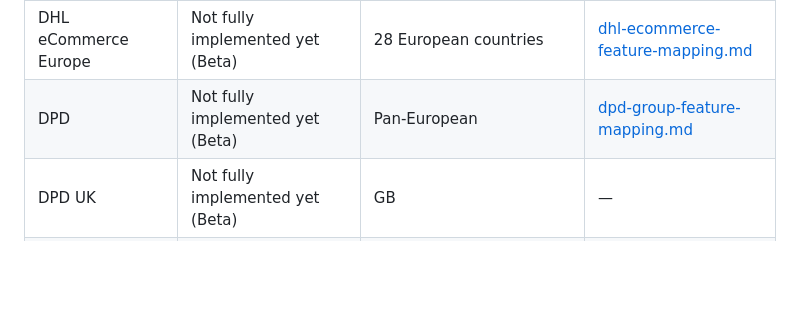
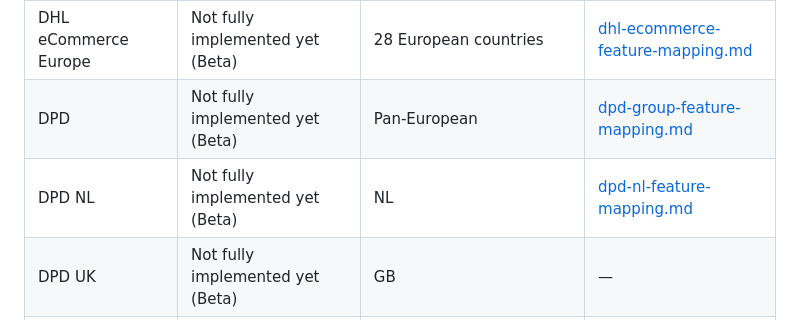
Before and after one commit to kristiannissen/carrier-gateway, a Markdown page: docs/implementation-status.md, the part around the change. Drawn GitHub-style; blank space fills up the shorter version.

```diff
--- a/docs/implementation-status.md
+++ b/docs/implementation-status.md
@@ -17,6 +17,7 @@ feature mapping file in this folder with full detail.
 | DHL Express | Not fully implemented yet (Beta) | Worldwide | [dhl-express-feature-mapping.md](dhl-express-feature-mapping.md) |
 | DHL eCommerce Europe | Not fully implemented yet (Beta) | 28 European countries | [dhl-ecommerce-feature-mapping.md](dhl-ecommerce-feature-mapping.md) |
 | DPD | Not fully implemented yet (Beta) | Pan-European | [dpd-group-feature-mapping.md](dpd-group-feature-mapping.md) |
+| DPD NL | Not fully implemented yet (Beta) | NL | [dpd-nl-feature-mapping.md](dpd-nl-feature-mapping.md) |
 | DPD UK | Not fully implemented yet (Beta) | GB | — |
 | Hermes Germany | Not fully implemented yet (Beta) | DE only | [hermes-feature-mapping.md](hermes-feature-mapping.md) |
 | FedEx | Implemented | Worldwide | [fedex-feature-mapping.md](fedex-feature-mapping.md) |
```
Also changed, not shown: docs/dpd-nl-feature-mapping.md (added, +218 -0 lines).
